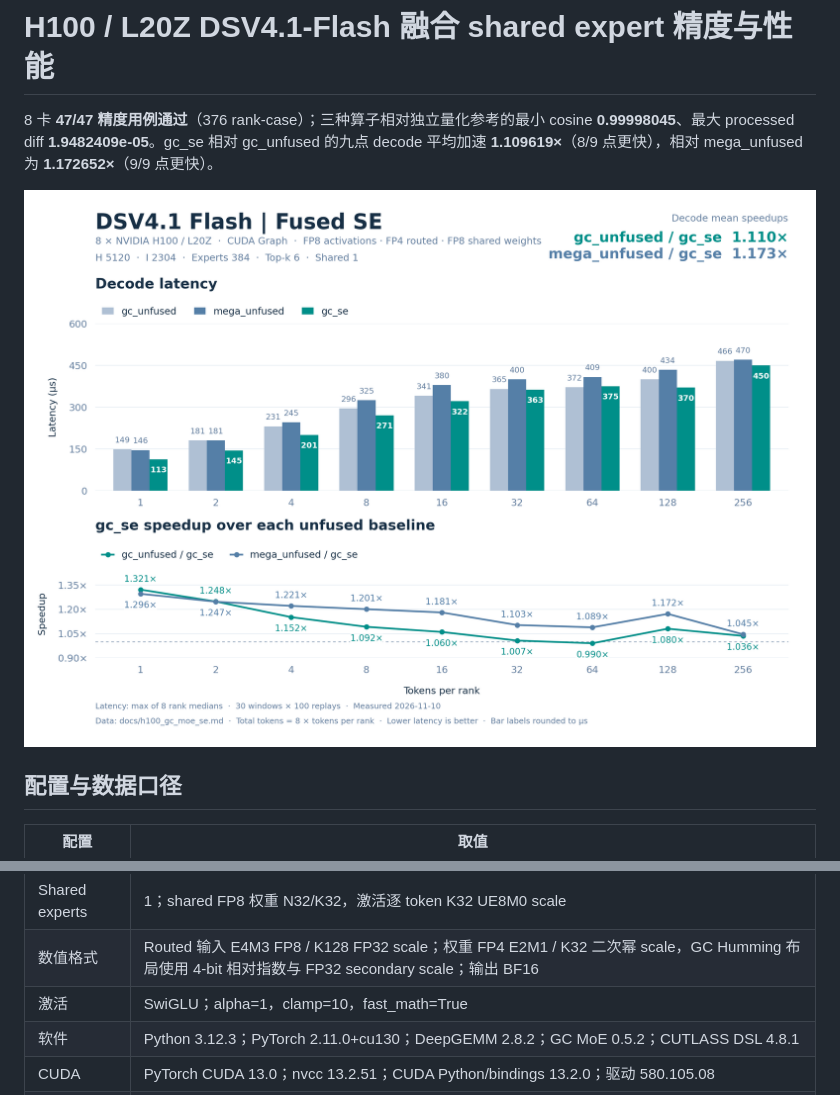
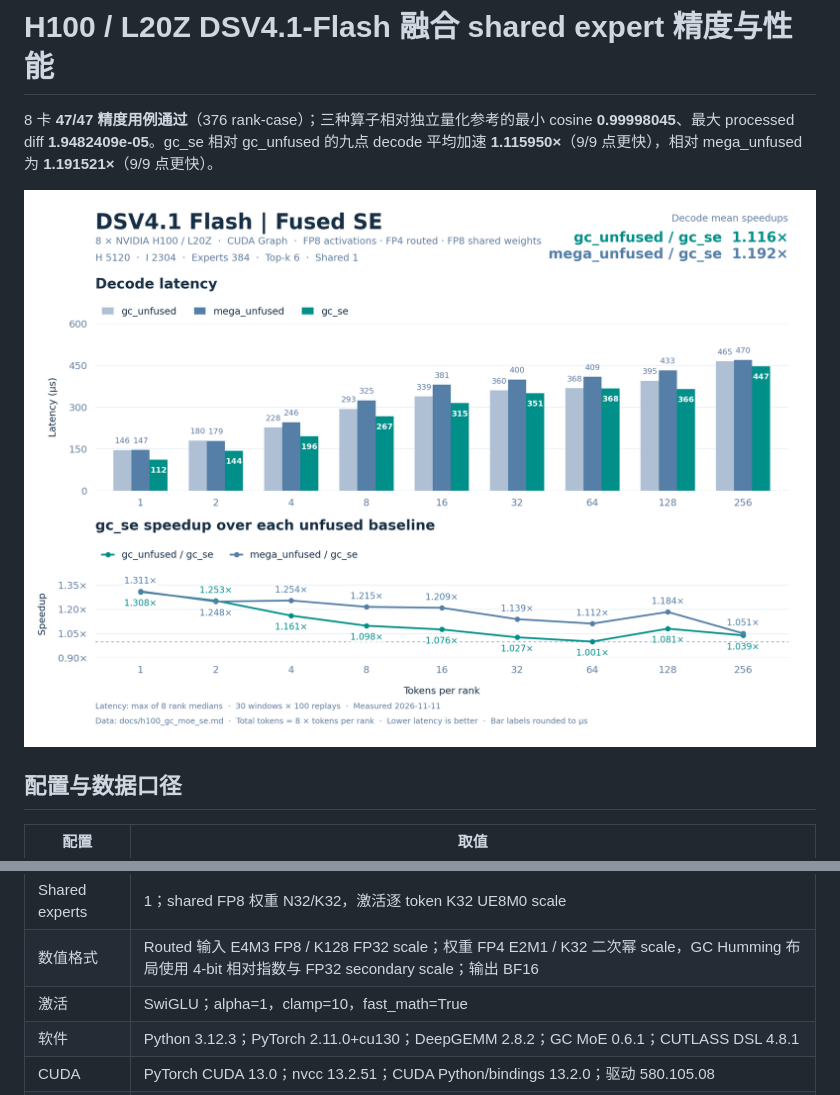
Before and after one commit to Bruce-Lee-LY/gc-moe, a Markdown page: docs/h100_gc_moe_se.md, 2 parts joined by grey strips. Drawn GitHub-style; pictures changed too: docs/h100_dsv41_flash_gc_moe_se.png.

```diff
--- a/docs/h100_gc_moe_se.md
+++ b/docs/h100_gc_moe_se.md
@@ -1,6 +1,6 @@
 # H100 / L20Z DSV4.1-Flash 融合 shared expert 精度与性能
 
-8 卡 **47/47 精度用例通过**（376 rank-case）；三种算子相对独立量化参考的最小 cosine **0.99998045**、最大 processed diff **1.9482409e-05**。gc_se 相对 gc_unfused 的九点 decode 平均加速 **1.109619×**（8/9 点更快），相对 mega_unfused 为 **1.172652×**（9/9 点更快）。
+8 卡 **47/47 精度用例通过**（376 rank-case）；三种算子相对独立量化参考的最小 cosine **0.99998045**、最大 processed diff **1.9482409e-05**。gc_se 相对 gc_unfused 的九点 decode 平均加速 **1.115950×**（9/9 点更快），相对 mega_unfused 为 **1.191521×**（9/9 点更快）。
 
 ![8 卡 H100 的延迟与逐点加速](h100_dsv41_flash_gc_moe_se.png)
 
@@ -17,5 +17,5 @@
 | Shared experts | 1；shared FP8 权重 N32/K32，激活逐 token K32 UE8M0 scale |
 | 数值格式 | Routed 输入 E4M3 FP8 / K128 FP32 scale；权重 FP4 E2M1 / K32 二次幂 scale，GC Humming 布局使用 4-bit 相对指数与 FP32 secondary scale；输出 BF16 |
 | 激活 | SwiGLU；alpha=1，clamp=10，fast_math=True |
-| 软件 | Python 3.12.3；PyTorch 2.11.0+cu130；DeepGEMM 2.8.2；GC MoE 0.5.2；CUTLASS DSL 4.8.1 |
+| 软件 | Python 3.12.3；PyTorch 2.11.0+cu130；DeepGEMM 2.8.2；GC MoE 0.6.1；CUTLASS DSL 4.8.1 |
 | CUDA | PyTorch CUDA 13.0；nvcc 13.2.51；CUDA Python/bindings 13.2.0；驱动 580.105.08 |
```
Also changed, not shown: other parts of docs/h100_gc_moe_se.md (+76 -76 lines), README.md (+2 -2 lines), docs/h100_gc_moe.md (+58 -58 lines), docs/h100_dsv41_flash_gc_moe.png, 6 other files.
